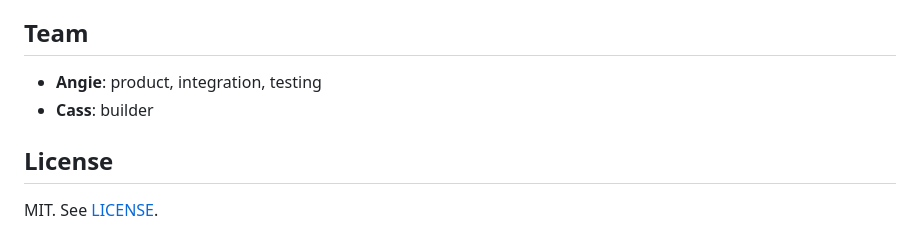
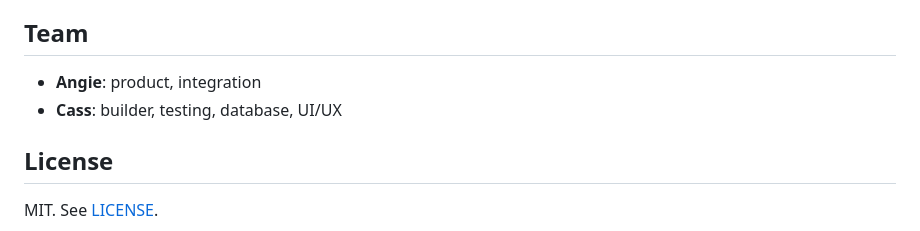
Before and after one commit to angiebecerra020/scam-shield, a Markdown page: README.md, the part around the change. GitHub-like rendering.

Commit message:
Update team roles in README.md

```diff
--- a/README.md
+++ b/README.md
@@ -284,8 +284,8 @@ With `DEMO_MODE=false`, every webhook must carry Twilio's signature, so nobody c
 
 ## Team
 
-- **Angie**: product, integration, testing
-- **Cass**: builder
+- **Angie**: product, integration
+- **Cass**: builder, testing, database, UI/UX
 
 ## License
 
```
